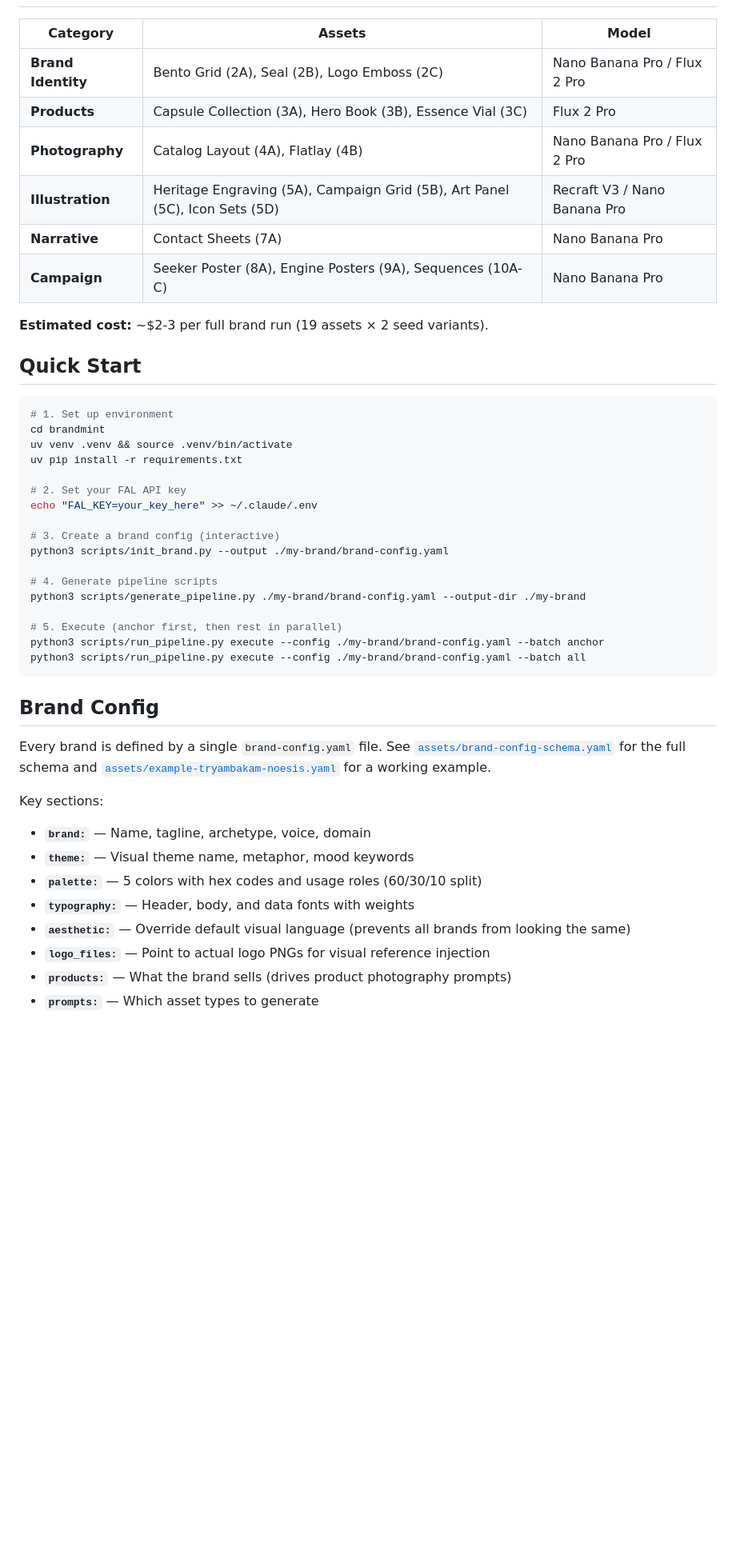
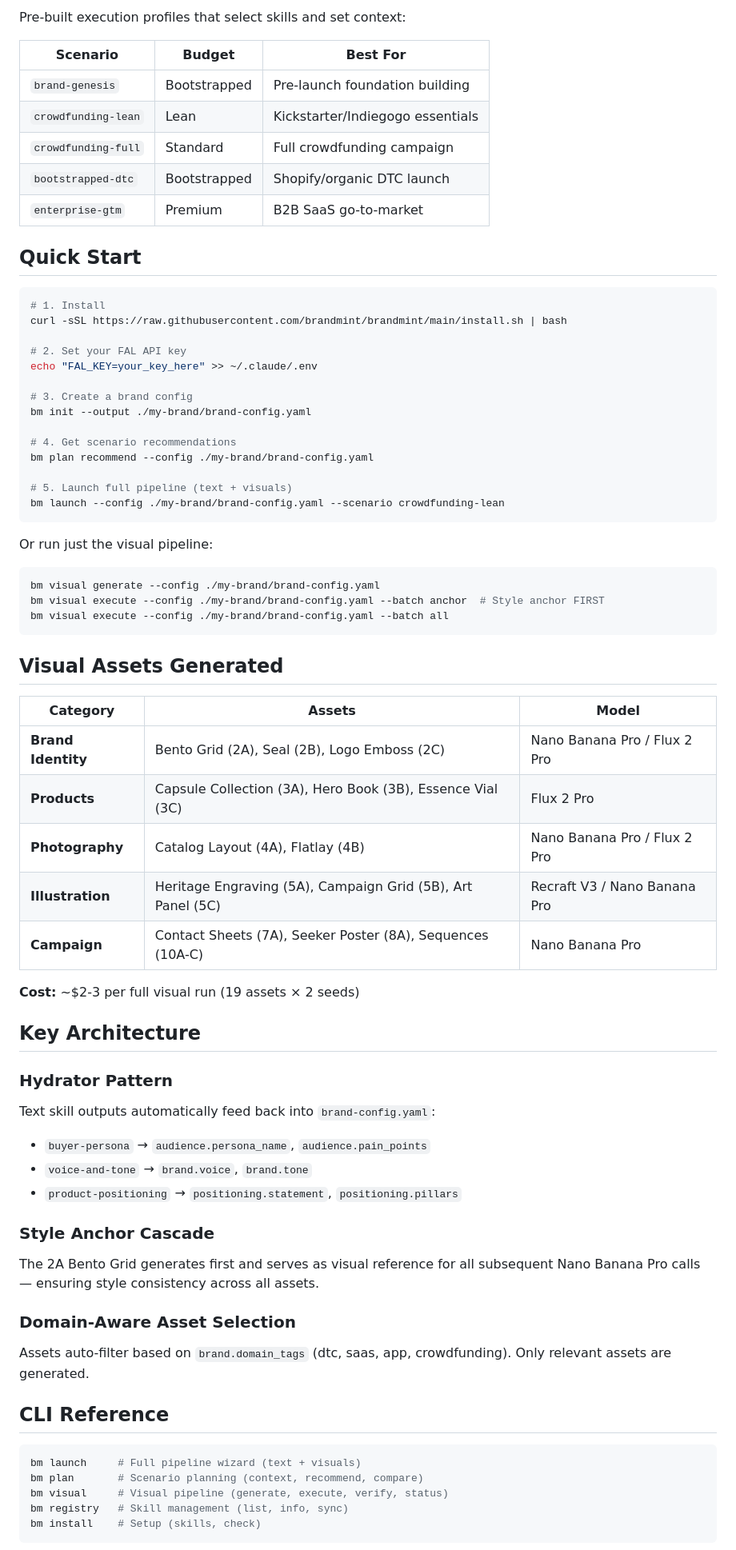
Before and after one commit to Sheshiyer/brandmint-oracle-aleph, a Markdown page: README.md, the part around one of its changes. Shown at 80% size. GitHub-like rendering; blank space fills up the shorter version.

````diff
--- a/README.md
+++ b/README.md
@@ -15,49 +64,72 @@ Brandmint transforms a `brand-config.yaml` definition into 19+ production-ready
+Pre-built execution profiles that select skills and set context:
+
+| Scenario | Budget | Best For |
+|----------|--------|----------|
+| `brand-genesis` | Bootstrapped | Pre-launch foundation building |
+| `crowdfunding-lean` | Lean | Kickstarter/Indiegogo essentials |
+| `crowdfunding-full` | Standard | Full crowdfunding campaign |
+| `bootstrapped-dtc` | Bootstrapped | Shopify/organic DTC launch |
+| `enterprise-gtm` | Premium | B2B SaaS go-to-market |
+
+## Quick Start
+
+```bash
+# 1. Install
+curl -sSL https://raw.githubusercontent.com/brandmint/brandmint/main/install.sh | bash
+
+# 2. Set your FAL API key
+echo "FAL_KEY=your_key_here" >> ~/.claude/.env
+
+# 3. Create a brand config
+bm init --output ./my-brand/brand-config.yaml
+
+# 4. Get scenario recommendations
+bm plan recommend --config ./my-brand/brand-config.yaml
+
+# 5. Launch full pipeline (text + visuals)
+bm launch --config ./my-brand/brand-config.yaml --scenario crowdfunding-lean
+```
+
+Or run just the visual pipeline:
+
+```bash
+bm visual generate --config ./my-brand/brand-config.yaml
+bm visual execute --config ./my-brand/brand-config.yaml --batch anchor  # Style anchor FIRST
+bm visual execute --config ./my-brand/brand-config.yaml --batch all
+```
+
+## Visual Assets Generated
 
 | Category | Assets | Model |
 |----------|--------|-------|
 | **Brand Identity** | Bento Grid (2A), Seal (2B), Logo Emboss (2C) | Nano Banana Pro / Flux 2 Pro |
 | **Products** | Capsule Collection (3A), Hero Book (3B), Essence Vial (3C) | Flux 2 Pro |
 | **Photography** | Catalog Layout (4A), Flatlay (4B) | Nano Banana Pro / Flux 2 Pro |
-| **Illustration** | Heritage Engraving (5A), Campaign Grid (5B), Art Panel (5C), Icon Sets (5D) | Recraft V3 / Nano Banana Pro |
-| **Narrative** | Contact Sheets (7A) | Nano Banana Pro |
-| **Campaign** | Seeker Poster (8A), Engine Posters (9A), Sequences (10A-C) | Nano Banana Pro |
+| **Illustration** | Heritage Engraving (5A), Campaign Grid (5B), Art Panel (5C) | Recraft V3 / Nano Banana Pro |
+| **Campaign** | Contact Sheets (7A), Seeker Poster (8A), Sequences (10A-C) | Nano Banana Pro |
 
-**Estimated cost:** ~$2-3 per full brand run (19 assets × 2 seed variants).
+**Cost:** ~$2-3 per full visual run (19 assets × 2 seeds)
 
-## Quick Start
+## Key Architecture
+
+### Hydrator Pattern
+Text skill outputs automatically feed back into `brand-config.yaml`:
+- `buyer-persona` → `audience.persona_name`, `audience.pain_points`
+- `voice-and-tone` → `brand.voice`, `brand.tone`
+- `product-positioning` → `positioning.statement`, `positioning.pillars`
+
+### Style Anchor Cascade
+The 2A Bento Grid generates first and serves as visual reference for all subsequent Nano Banana Pro calls — ensuring style consistency across all assets.
+
+### Domain-Aware Asset Selection
+Assets auto-filter based on `brand.domain_tags` (dtc, saas, app, crowdfunding). Only relevant assets are generated.
+
+## CLI Reference
 
 ```bash
-# 1. Set up environment
-cd brandmint
-uv venv .venv && source .venv/bin/activate
-uv pip install -r requirements.txt
-
-# 2. Set your FAL API key
-echo "FAL_KEY=your_key_here" >> ~/.claude/.env
-
-# 3. Create a brand config (interactive)
-python3 scripts/init_brand.py --output ./my-brand/brand-config.yaml
-
-# 4. Generate pipeline scripts
-python3 scripts/generate_pipeline.py ./my-brand/brand-config.yaml --output-dir ./my-brand
-
-# 5. Execute (anchor first, then rest in parallel)
-python3 scripts/run_pipeline.py execute --config ./my-brand/brand-config.yaml --batch anchor
-python3 scripts/run_pipeline.py execute --config ./my-brand/brand-config.yaml --batch all
+bm launch     # Full pipeline wizard (text + visuals)
+bm plan       # Scenario planning (context, recommend, compare)
+bm visual     # Visual pipeline (generate, execute, verify, status)
+bm registry   # Skill management (list, info, sync)
+bm install    # Setup (skills, check)
 ```
-
-## Brand Config
-
-Every brand is defined by a single `brand-config.yaml` file. See [`assets/brand-config-schema.yaml`](assets/brand-config-schema.yaml) for the full schema and [`assets/example-tryambakam-noesis.yaml`](assets/example-tryambakam-noesis.yaml) for a working example.
-
-Key sections:
-
-- **`brand:`** — Name, tagline, archetype, voice, domain
-- **`theme:`** — Visual theme name, metaphor, mood keywords
-- **`palette:`** — 5 colors with hex codes and usage roles (60/30/10 split)
-- **`typography:`** — Header, body, and data fonts with weights
-- **`aesthetic:`** — Override default visual language (prevents all brands from looking the same)
-- **`logo_files:`** — Point to actual logo PNGs for visual reference injection
-- **`products:`** — What the brand sells (drives product photography prompts)
-- **`prompts:`** — Which asset types to generate
-
````
Also changed, not shown: other parts of README.md (+52 -28 lines).
